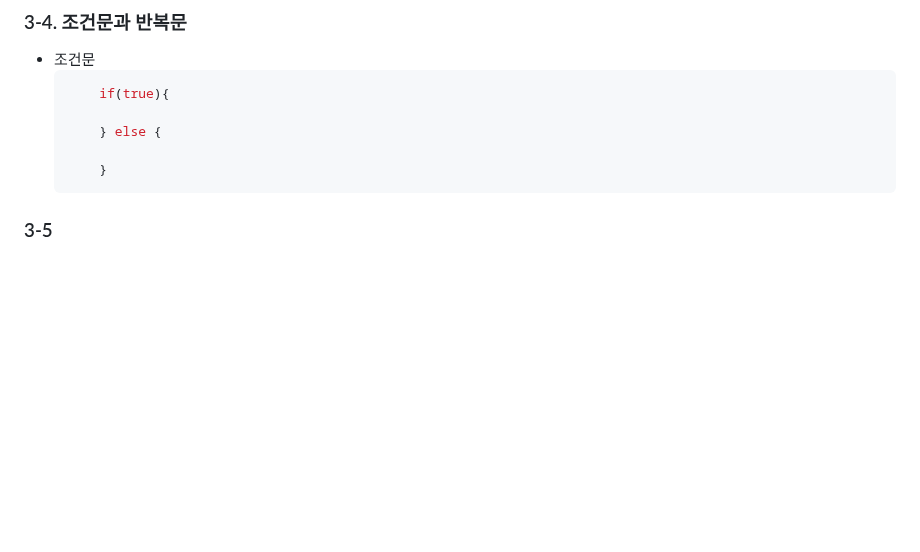
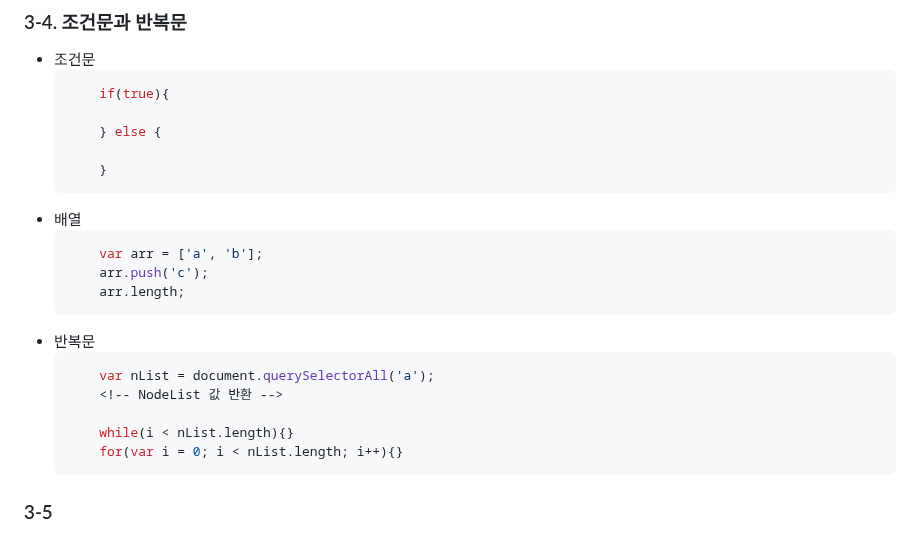
Before and after one commit to whistillage/web-basics, a Markdown page: README.md, the part around the change. Rendered like a GitHub page; blank space fills up the shorter version.

Commit message:
docs: update README with array and loop
배열과 querySelectorAll을 이용한 반복문 내용 추가

````diff
--- a/README.md
+++ b/README.md
@@ -267,5 +267,20 @@
 
         }
     ```
+- 배열
+    ```js
+        var arr = ['a', 'b'];
+        arr.push('c');
+        arr.length;
+    ```
+- 반복문
+    ```js
+        var nList = document.querySelectorAll('a');
+        <!-- NodeList 값 반환 -->
+
+        while(i < nList.length){}
+        for(var i = 0; i < nList.length; i++){}
+    ```
+
 
 ### 3-5
````
